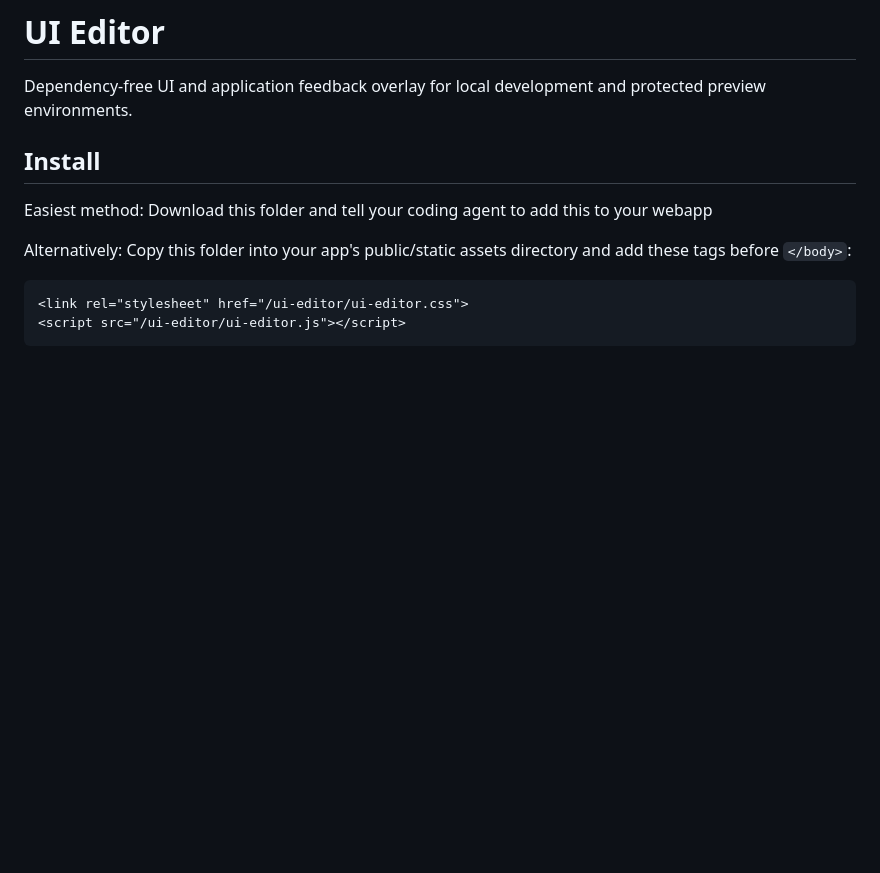
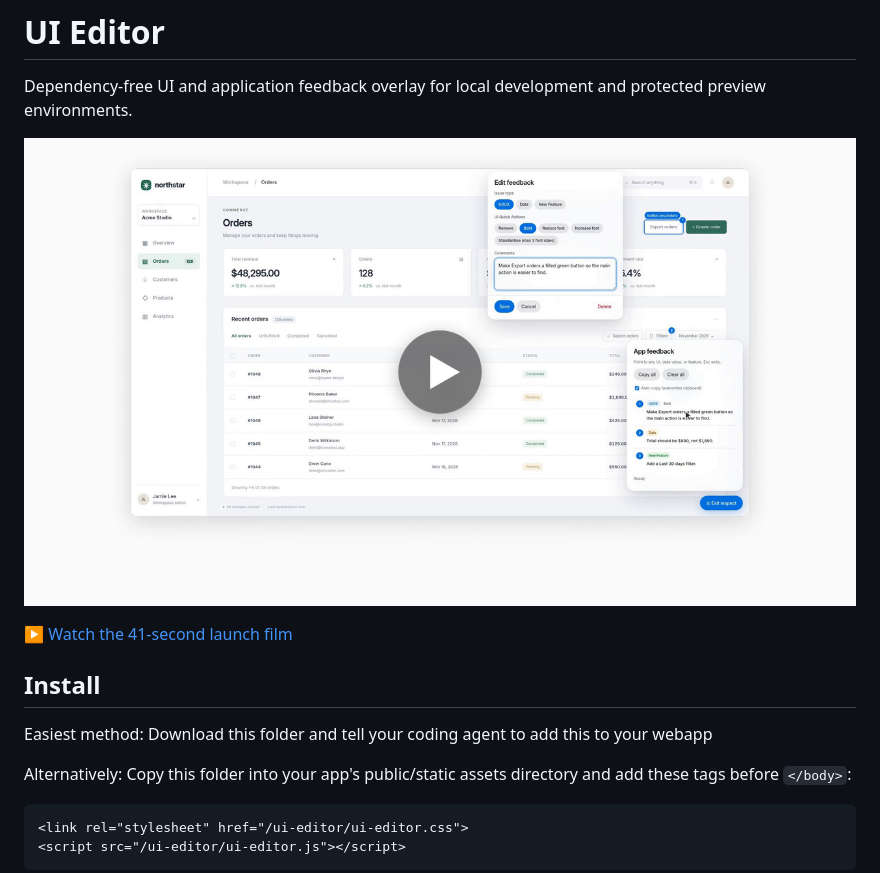
Before and after one commit to cerealbox39/ui-editor, a Markdown page: README.md, the part around the change. GitHub-like rendering; pictures changed too: docs/ui-editor-launch.png (added); blank space fills up the shorter version.

Commit message:
Add UI Editor launch film to README
Co-Authored-By: Devin AI <158243242+devin-ai-integration[bot]@users.noreply.github.com>

```diff
--- a/README.md
+++ b/README.md
@@ -1,6 +1,10 @@
 # UI Editor
 
 Dependency-free UI and application feedback overlay for local development and protected preview environments.
+
+[![Watch the UI Editor launch film (41s)](docs/ui-editor-launch.png)](docs/ui-editor-launch.mp4)
+
+▶ [Watch the 41-second launch film](docs/ui-editor-launch.mp4)
 
 ## Install
 
```
Also changed, not shown: 1 other file.
